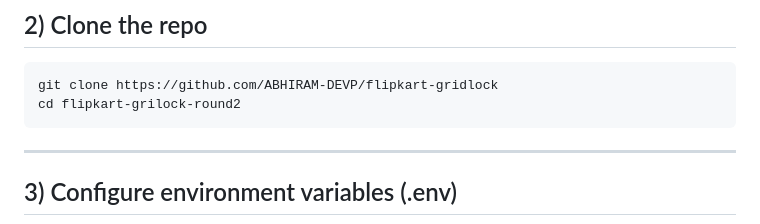
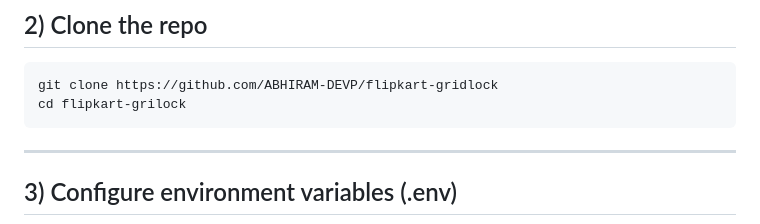
Before and after one commit to ABHIRAM-DEVP/flipkart-gridlock, a Markdown page: README.md, the part around the change. Drawn GitHub-style.

````diff
--- a/README.md
+++ b/README.md
@@ -32,7 +32,7 @@ This repo is **containerized**. It runs:
 
 ```bash
 git clone https://github.com/ABHIRAM-DEVP/flipkart-gridlock
-cd flipkart-grilock-round2
+cd flipkart-grilock
 ```
 
 ---
````
